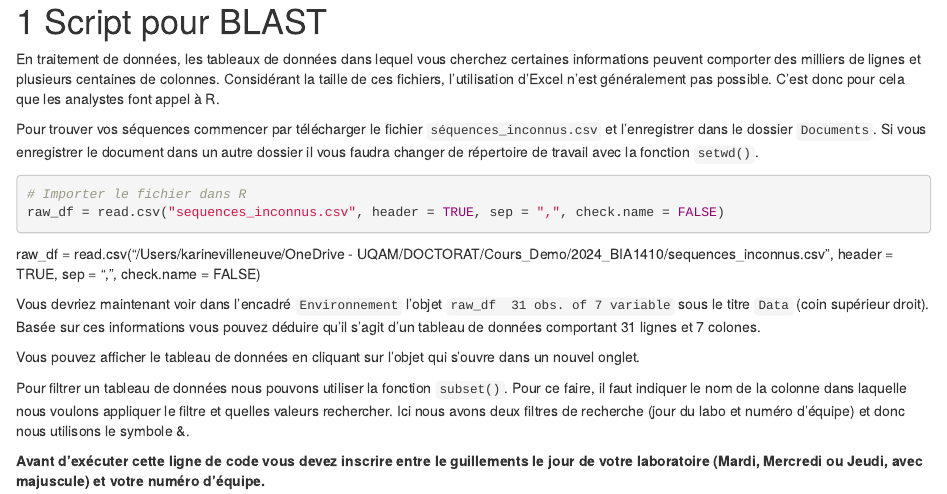
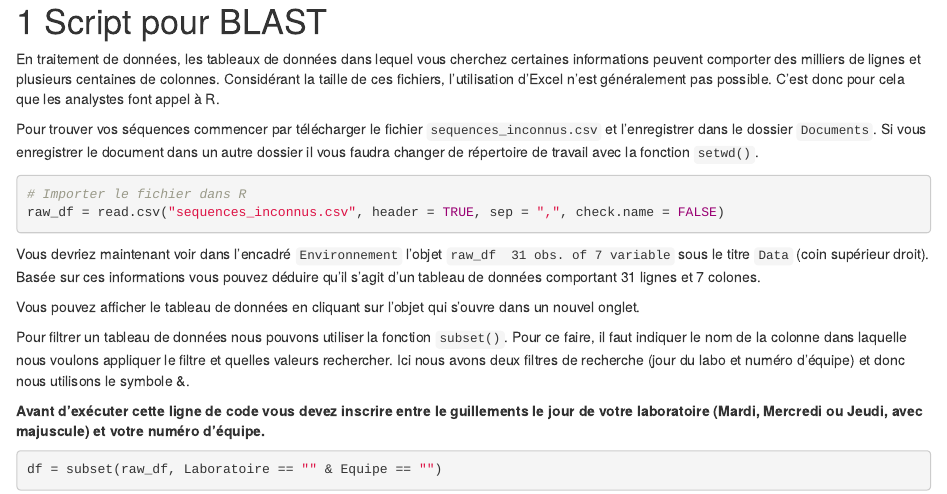
Before and after one commit to karinevilleneuve/BIA1401, an R Markdown document (03-Script_BLAST.Rmd): the page in a window 1100 px wide, from its top. Rendered offline with R 4.5, knitr and Pandoc, with nearby package versions; drawn as R Markdown's standard HTML page in place of the format the file asks for.

Commit message:
Modified path after revision

````diff
--- a/03-Script_BLAST.Rmd
+++ b/03-Script_BLAST.Rmd
@@ -2,14 +2,12 @@
 
 En traitement de données, les tableaux de données dans lequel vous cherchez certaines informations peuvent comporter des milliers de lignes et plusieurs centaines de colonnes. Considérant la taille de ces fichiers, l'utilisation d'Excel n'est généralement pas possible. C'est donc pour cela que les analystes font appel à R.
 
-Pour trouver vos séquences commencer par télécharger le fichier `séquences_inconnus.csv` et l'enregistrer dans le dossier `Documents`. Si vous enregistrer le document dans un autre dossier il vous faudra changer de répertoire de travail avec la fonction `setwd()`.
+Pour trouver vos séquences commencer par télécharger le fichier `sequences_inconnus.csv` et l'enregistrer dans le dossier `Documents`. Si vous enregistrer le document dans un autre dossier il vous faudra changer de répertoire de travail avec la fonction `setwd()`.
 
 ```{r, eval = FALSE}
 # Importer le fichier dans R
 raw_df = read.csv("sequences_inconnus.csv", header = TRUE, sep = ",", check.name = FALSE)
 ```
-
-raw_df = read.csv("/Users/karinevilleneuve/OneDrive - UQAM/DOCTORAT/Cours_Demo/2024_BIA1410/sequences_inconnus.csv", header = TRUE, sep = ",", check.name = FALSE)
 
 Vous devriez maintenant voir dans l'encadré `Environnement` l'objet `raw_df  31 obs. of 7 variable` sous le titre `Data` (coin supérieur droit). Basée sur ces informations vous pouvez déduire qu'il s'agit d'un tableau de données comportant 31 lignes et 7 colones.
 
````
Also changed, not shown: docs/search_index.json, 1 other file.
